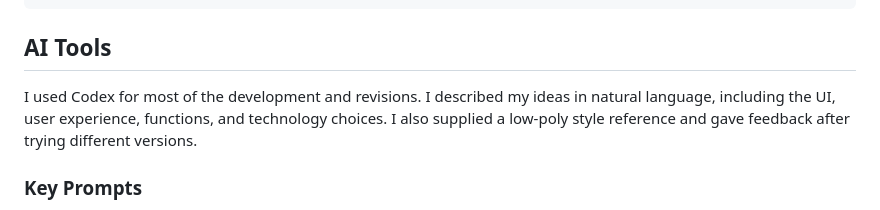
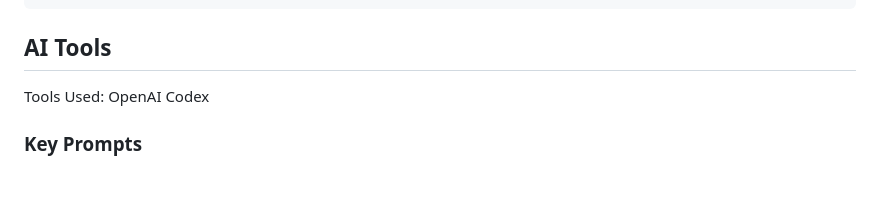
Before and after one commit to LivianaJi12321/My-good-day, a Markdown page: README.md, the part around the change. Rendered like a GitHub page; blank space fills up the shorter version.

```diff
--- a/README.md
+++ b/README.md
@@ -47,7 +47,7 @@ pnpm preview    # Preview the production build locally
 
 ## AI Tools
 
-I used Codex for most of the development and revisions. I described my ideas in natural language, including the UI, user experience, functions, and technology choices. I also supplied a low-poly style reference and gave feedback after trying different versions.
+Tools Used: OpenAI Codex
 
 ### Key Prompts
 
```
